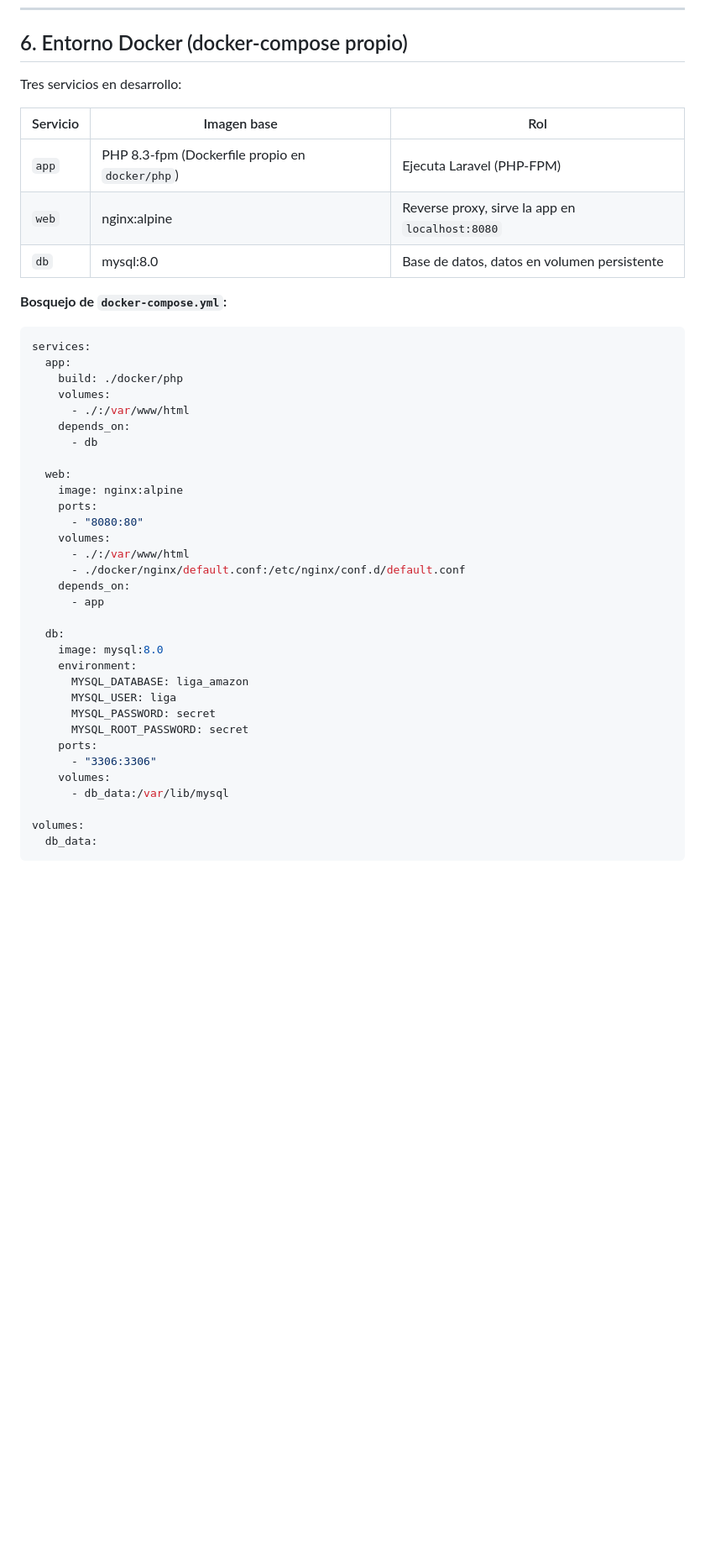
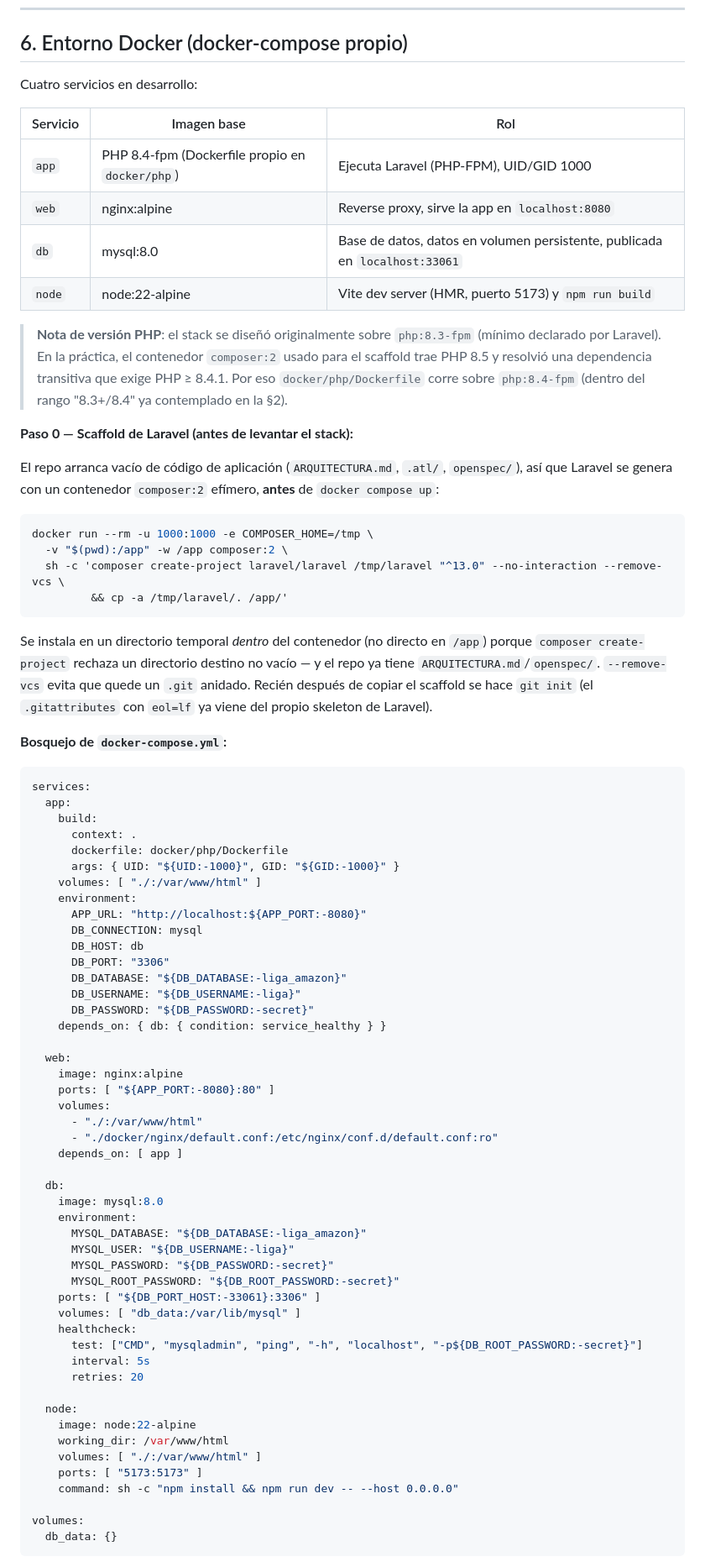
Before and after one commit to haxux/LIGA-AMAZON, a Markdown page: ARQUITECTURA.md, the part around one of its changes. Shown at 84% size. GitHub-like rendering; blank space fills up the shorter version.

Commit message:
docs: sync ARQUITECTURA.md §6 with the real Fase 1 boot sequence
Documents the composer:2 scaffold step, the node service, the actual
DB_PORT_HOST (33061, not 33060 -- real collision with a local mysqld),
the PHP 8.4-fpm bump, the migrate-before-first-request ordering
(SESSION_DRIVER=database), the Filament install order, and the .env
permission-block workaround (DB wiring injected via docker-compose
environment: instead of a committed .env.example).

````diff
--- a/ARQUITECTURA.md
+++ b/ARQUITECTURA.md
@@ -152,48 +152,91 @@ Liga Amazon/
 
 ## 6. Entorno Docker (docker-compose propio)
 
-Tres servicios en desarrollo:
+Cuatro servicios en desarrollo:
 
 | Servicio | Imagen base | Rol |
 |----------|-------------|-----|
-| `app` | PHP 8.3-fpm (Dockerfile propio en `docker/php`) | Ejecuta Laravel (PHP-FPM) |
+| `app` | PHP 8.4-fpm (Dockerfile propio en `docker/php`) | Ejecuta Laravel (PHP-FPM), UID/GID 1000 |
 | `web` | nginx:alpine | Reverse proxy, sirve la app en `localhost:8080` |
-| `db` | mysql:8.0 | Base de datos, datos en volumen persistente |
+| `db` | mysql:8.0 | Base de datos, datos en volumen persistente, publicada en `localhost:33061` |
+| `node` | node:22-alpine | Vite dev server (HMR, puerto 5173) y `npm run build` |
+
+> **Nota de versión PHP**: el stack se diseñó originalmente sobre `php:8.3-fpm`
+> (mínimo declarado por Laravel). En la práctica, el contenedor `composer:2`
+> usado para el scaffold trae PHP 8.5 y resolvió una dependencia transitiva
+> que exige PHP ≥ 8.4.1. Por eso `docker/php/Dockerfile` corre sobre
+> `php:8.4-fpm` (dentro del rango "8.3+/8.4" ya contemplado en la §2).
+
+**Paso 0 — Scaffold de Laravel (antes de levantar el stack):**
+
+El repo arranca vacío de código de aplicación (`ARQUITECTURA.md`, `.atl/`,
+`openspec/`), así que Laravel se genera con un contenedor `composer:2`
+efímero, **antes** de `docker compose up`:
+
+```bash
+docker run --rm -u 1000:1000 -e COMPOSER_HOME=/tmp \
+  -v "$(pwd):/app" -w /app composer:2 \
+  sh -c 'composer create-project laravel/laravel /tmp/laravel "^13.0" --no-interaction --remove-vcs \
+         && cp -a /tmp/laravel/. /app/'
+```
+
+Se instala en un directorio temporal *dentro* del contenedor (no directo en
+`/app`) porque `composer create-project` rechaza un directorio destino no
+vacío — y el repo ya tiene `ARQUITECTURA.md`/`openspec/`. `--remove-vcs`
+evita que quede un `.git` anidado. Recién después de copiar el scaffold se
+hace `git init` (el `.gitattributes` con `eol=lf` ya viene del propio
+skeleton de Laravel).
 
 **Bosquejo de `docker-compose.yml`:**
 
 ```yaml
 services:
   app:
-    build: ./docker/php
-    volumes:
-      - ./:/var/www/html
-    depends_on:
-      - db
+    build:
+      context: .
+      dockerfile: docker/php/Dockerfile
+      args: { UID: "${UID:-1000}", GID: "${GID:-1000}" }
+    volumes: [ "./:/var/www/html" ]
+    environment:
+      APP_URL: "http://localhost:${APP_PORT:-8080}"
+      DB_CONNECTION: mysql
+      DB_HOST: db
+      DB_PORT: "3306"
+      DB_DATABASE: "${DB_DATABASE:-liga_amazon}"
+      DB_USERNAME: "${DB_USERNAME:-liga}"
+      DB_PASSWORD: "${DB_PASSWORD:-secret}"
+    depends_on: { db: { condition: service_healthy } }
 
   web:
     image: nginx:alpine
-    ports:
-      - "8080:80"
+    ports: [ "${APP_PORT:-8080}:80" ]
     volumes:
-      - ./:/var/www/html
-      - ./docker/nginx/default.conf:/etc/nginx/conf.d/default.conf
-    depends_on:
-      - app
+      - "./:/var/www/html"
+      - "./docker/nginx/default.conf:/etc/nginx/conf.d/default.conf:ro"
+    depends_on: [ app ]
 
   db:
     image: mysql:8.0
     environment:
-      MYSQL_DATABASE: liga_amazon
-      MYSQL_USER: liga
-      MYSQL_PASSWORD: secret
-      MYSQL_ROOT_PASSWORD: secret
-    ports:
-      - "3306:3306"
-    volumes:
-      - db_data:/var/lib/mysql
+      MYSQL_DATABASE: "${DB_DATABASE:-liga_amazon}"
+      MYSQL_USER: "${DB_USERNAME:-liga}"
+      MYSQL_PASSWORD: "${DB_PASSWORD:-secret}"
+      MYSQL_ROOT_PASSWORD: "${DB_ROOT_PASSWORD:-secret}"
+    ports: [ "${DB_PORT_HOST:-33061}:3306" ]
+    volumes: [ "db_data:/var/lib/mysql" ]
+    healthcheck:
+      test: ["CMD", "mysqladmin", "ping", "-h", "localhost", "-p${DB_ROOT_PASSWORD:-secret}"]
+      interval: 5s
+      retries: 20
+
+  node:
+    image: node:22-alpine
+    working_dir: /var/www/html
+    volumes: [ "./:/var/www/html" ]
+    ports: [ "5173:5173" ]
+    command: sh -c "npm install && npm run dev -- --host 0.0.0.0"
 
 volumes:
-  db_data:
+  db_data: {}
 ```
 
````
Also changed, not shown: other parts of ARQUITECTURA.md (+35 -7 lines), 1 other file.
